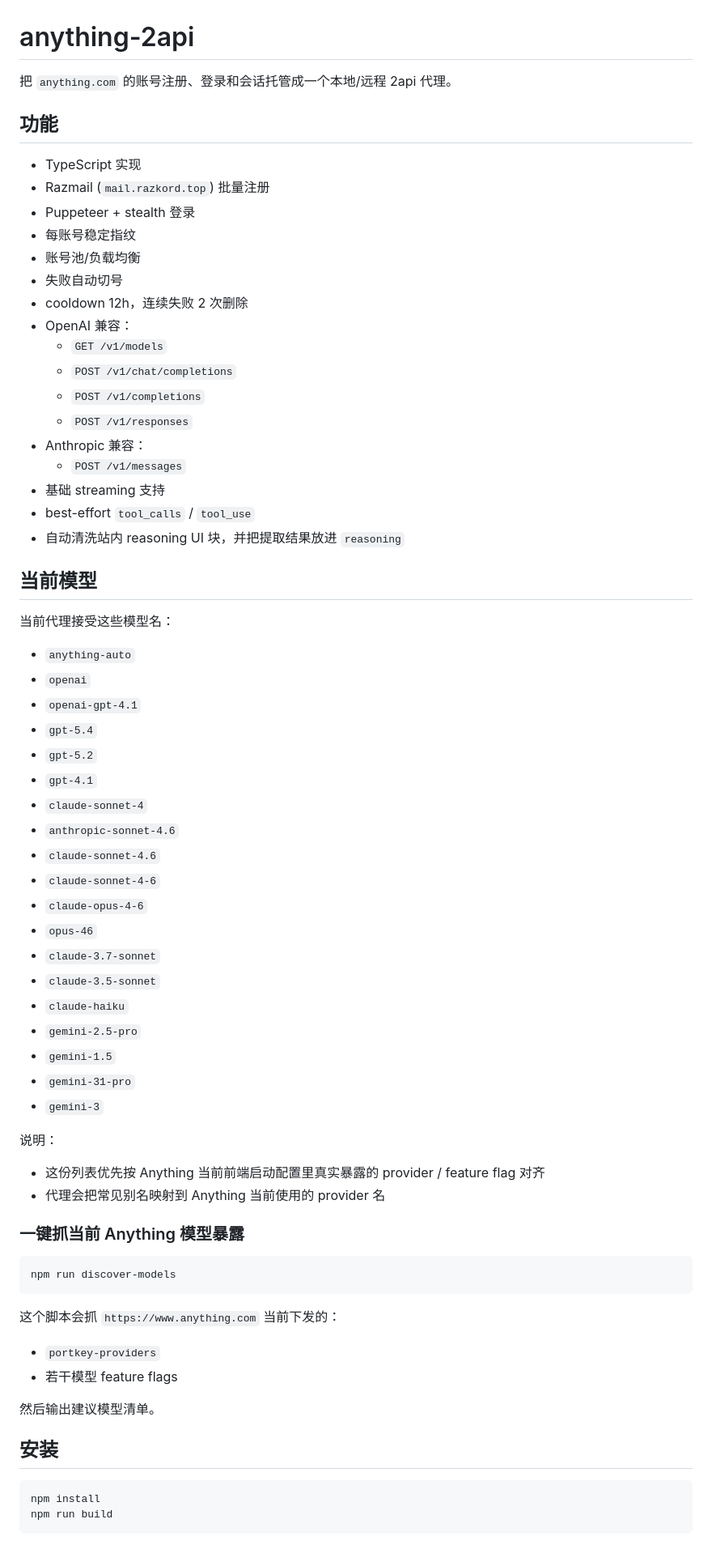
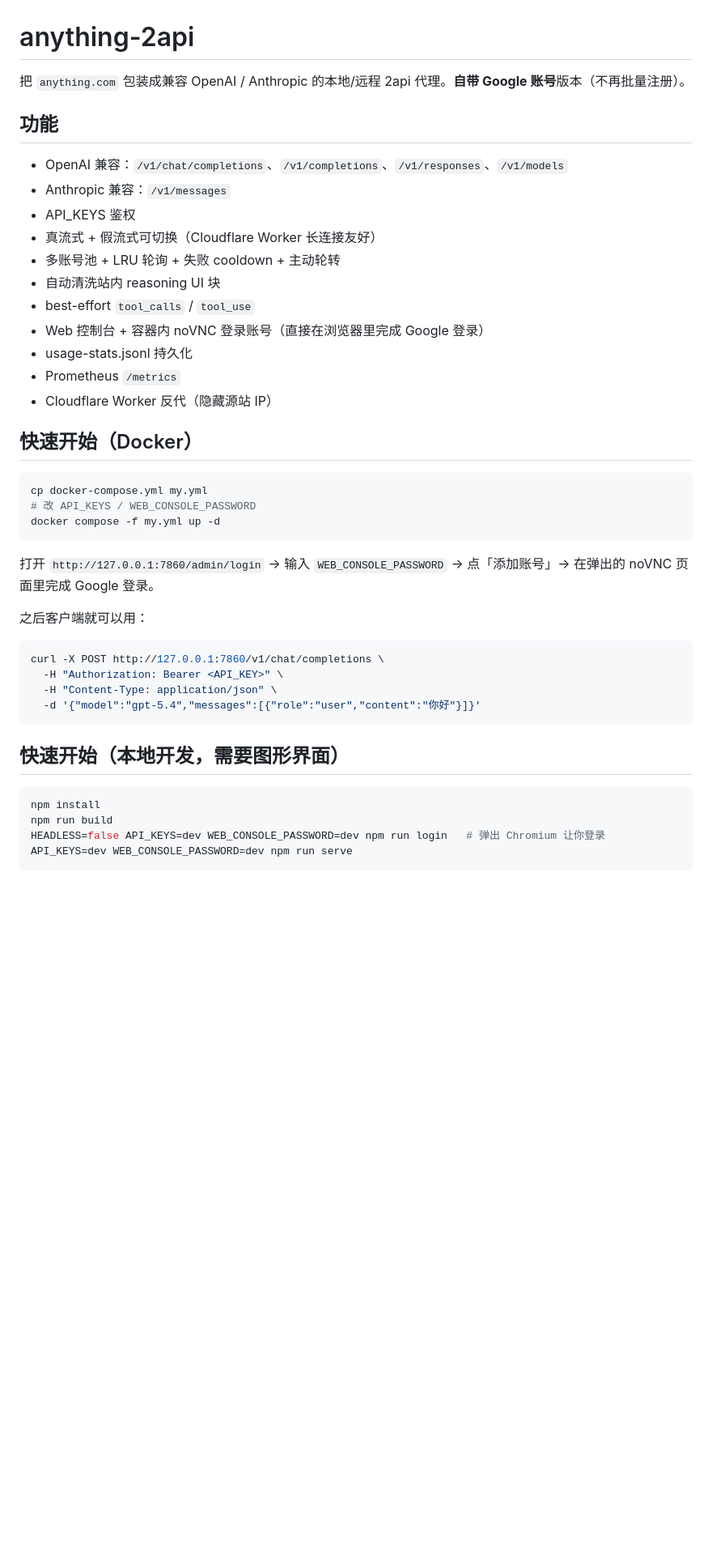
Before and after one commit to 0401lucky/anything2api, a Markdown page: README.md, the part around one of its changes. Shown at 81% size. Drawn GitHub-style; blank space fills up the shorter version.

Commit message:
docs: rewrite README and add deployment guides

````diff
--- a/README.md
+++ b/README.md
@@ -1,73 +1,46 @@
 # anything-2api
 
-把 `anything.com` 的账号注册、登录和会话托管成一个本地/远程 2api 代理。
+把 `anything.com` 包装成兼容 OpenAI / Anthropic 的本地/远程 2api 代理。**自带 Google 账号**版本（不再批量注册）。
 
 ## 功能
 
-- TypeScript 实现
-- Razmail (`mail.razkord.top`) 批量注册
-- Puppeteer + stealth 登录
-- 每账号稳定指纹
-- 账号池/负载均衡
-- 失败自动切号
-- cooldown 12h，连续失败 2 次删除
-- OpenAI 兼容：
-  - `GET /v1/models`
-  - `POST /v1/chat/completions`
-  - `POST /v1/completions`
-  - `POST /v1/responses`
-- Anthropic 兼容：
-  - `POST /v1/messages`
-- 基础 streaming 支持
+- OpenAI 兼容：`/v1/chat/completions`、`/v1/completions`、`/v1/responses`、`/v1/models`
+- Anthropic 兼容：`/v1/messages`
+- API_KEYS 鉴权
+- 真流式 + 假流式可切换（Cloudflare Worker 长连接友好）
+- 多账号池 + LRU 轮询 + 失败 cooldown + 主动轮转
+- 自动清洗站内 reasoning UI 块
 - best-effort `tool_calls` / `tool_use`
-- 自动清洗站内 reasoning UI 块，并把提取结果放进 `reasoning`
+- Web 控制台 + 容器内 noVNC 登录账号（直接在浏览器里完成 Google 登录）
+- usage-stats.jsonl 持久化
+- Prometheus `/metrics`
+- Cloudflare Worker 反代（隐藏源站 IP）
 
-## 当前模型
+## 快速开始（Docker）
 
-当前代理接受这些模型名：
-
-- `anything-auto`
-- `openai`
-- `openai-gpt-4.1`
-- `gpt-5.4`
-- `gpt-5.2`
-- `gpt-4.1`
-- `claude-sonnet-4`
-- `anthropic-sonnet-4.6`
-- `claude-sonnet-4.6`
-- `claude-sonnet-4-6`
-- `claude-opus-4-6`
-- `opus-46`
-- `claude-3.7-sonnet`
-- `claude-3.5-sonnet`
-- `claude-haiku`
-- `gemini-2.5-pro`
-- `gemini-1.5`
-- `gemini-31-pro`
-- `gemini-3`
-
-说明：
-
-- 这份列表优先按 Anything 当前前端启动配置里真实暴露的 provider / feature flag 对齐
-- 代理会把常见别名映射到 Anything 当前使用的 provider 名
-
-### 一键抓当前 Anything 模型暴露
-
-```powershell
-npm run discover-models
+```bash
+cp docker-compose.yml my.yml
+# 改 API_KEYS / WEB_CONSOLE_PASSWORD
+docker compose -f my.yml up -d
 ```
 
-这个脚本会抓 `https://www.anything.com` 当前下发的：
+打开 `http://127.0.0.1:7860/admin/login` → 输入 `WEB_CONSOLE_PASSWORD` → 点「添加账号」→ 在弹出的 noVNC 页面里完成 Google 登录。
 
-- `portkey-providers`
-- 若干模型 feature flags
+之后客户端就可以用：
 
-然后输出建议模型清单。
+```bash
+curl -X POST http://127.0.0.1:7860/v1/chat/completions \
+  -H "Authorization: Bearer <API_KEY>" \
+  -H "Content-Type: application/json" \
+  -d '{"model":"gpt-5.4","messages":[{"role":"user","content":"你好"}]}'
+```
 
-## 安装
+## 快速开始（本地开发，需要图形界面）
 
-```powershell
+```bash
 npm install
 npm run build
+HEADLESS=false API_KEYS=dev WEB_CONSOLE_PASSWORD=dev npm run login   # 弹出 Chromium 让你登录
+API_KEYS=dev WEB_CONSOLE_PASSWORD=dev npm run serve
 ```
 
````
Also changed, not shown: other parts of README.md (+84 -218 lines), docs/admin-console.md (added, +14 -0 lines), docs/deploy-zeabur.md (added, +21 -0 lines).
